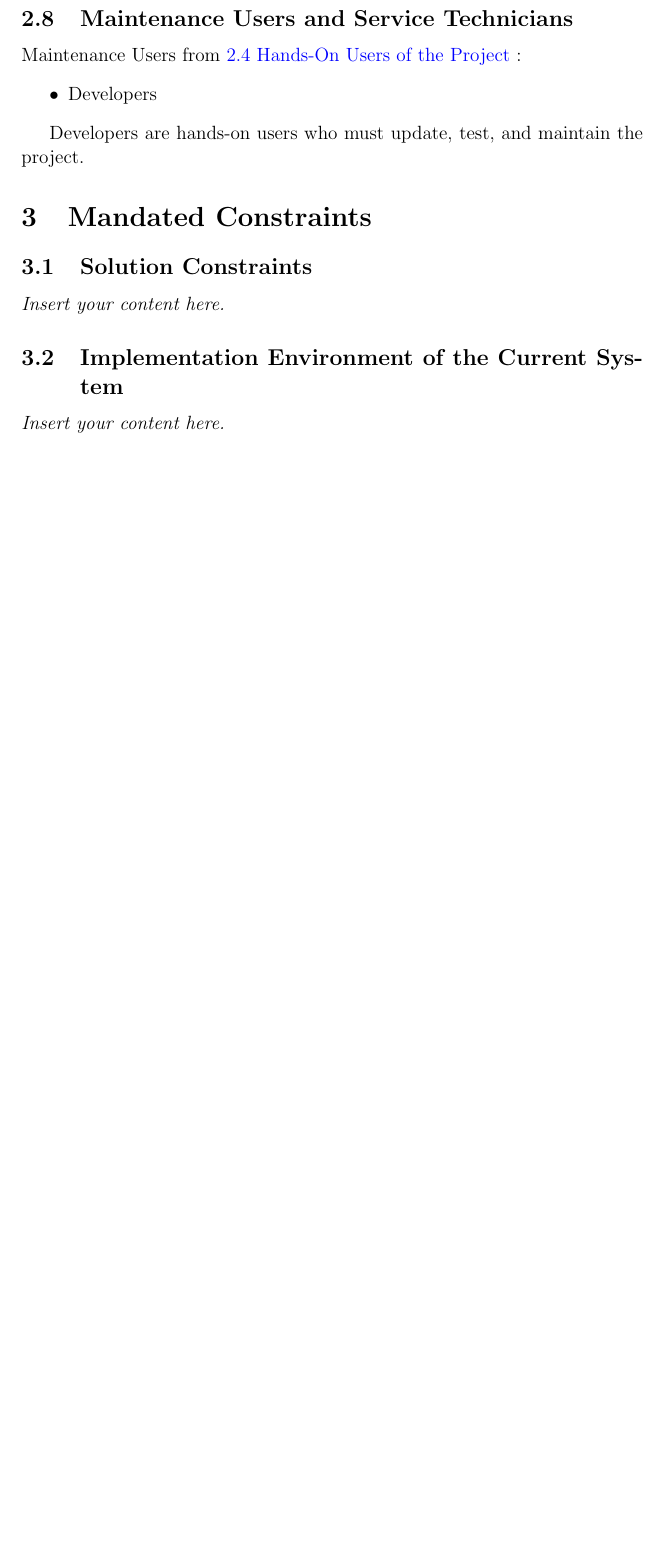
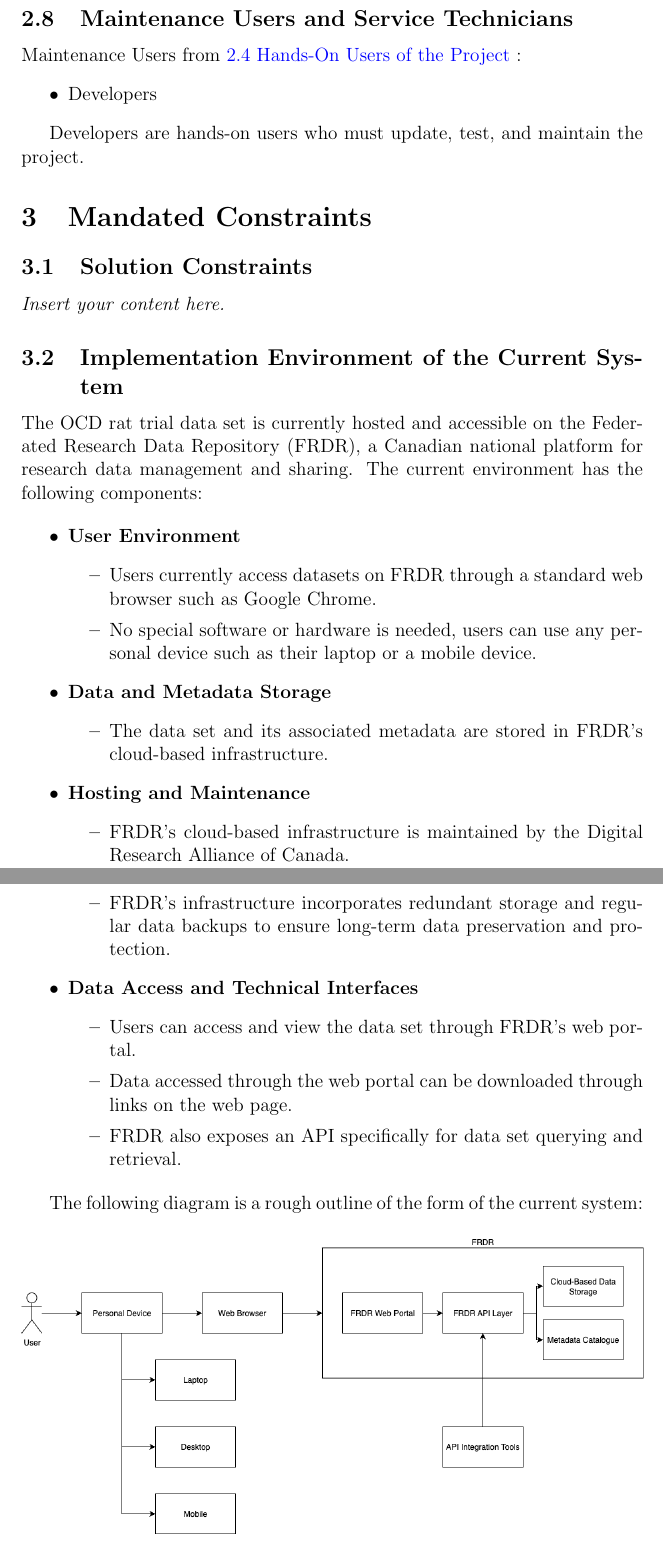
Before and after one commit to NathanPerry11/OCD-Rat-Infrastructure, a LaTeX document (docs/SRS-Volere/SRS.tex): part of page 14 of 39 before the commit and two parts of pages 14 and 15 of 40 after it, the two joined at a grey line, cut so that both start at the same text, the shorter picture padded with empty space. Compiled offline with pdfLaTeX.

Commit message:
Added 3.2 Implementation Environment of the Current System #56

```diff
--- a/docs/SRS-Volere/SRS.tex
+++ b/docs/SRS-Volere/SRS.tex
@@ -425,7 +425,42 @@ but have little to no effect on long-term success.}
 \subsection{Solution Constraints}
 \lips
 \subsection{Implementation Environment of the Current System}
-\lips
+
+\par{The OCD rat trial data set is currently hosted and accessible on the Federated Research Data Repository (FRDR),
+a Canadian national platform for research data management and sharing. The current environment has the following components:}
+
+\begin{itemize}
+    \item \textbf{User Environment}
+    \begin{itemize}
+        \item Users currently access datasets on FRDR through a standard web browser such as Google Chrome.
+        \item No special software or hardware is needed, users can use any personal device such as their laptop or a mobile device.
+    \end{itemize}
+    \item \textbf{Data and Metadata Storage}
+    \begin{itemize}
+        \item The data set and its associated metadata are stored in FRDR's cloud-based infrastructure.
+    \end{itemize}
+    \item \textbf{Hosting and Maintenance}
+    \begin{itemize}
+        \item FRDR's cloud-based infrastructure is maintained by the Digital Research Alliance of Canada.
+        \item FRDR's infrastructure incorporates redundant storage and regular data backups to ensure long-term data preservation and protection.
+    \end{itemize}
+    \item \textbf{Data Access and Technical Interfaces}
+    \begin{itemize}
+        \item Users can access and view the data set through FRDR's web portal.
+        \item Data accessed through the web portal can be downloaded through links on the web page.
+        \item FRDR also exposes an API specifically for data set querying and retrieval.
+    \end{itemize}
+\end{itemize}
+
+\par{The following diagram is a rough outline of the form of the current system:}
+
+\begin{figure}[H]
+    \centering
+    \includegraphics[width=1\textwidth]{3.2 Current System (Form) Diagram.png}
+    \caption{Current System (Form) Diagram.}
+    \label{fig:currentSysForm}
+\end{figure}
+
 \subsection{Partner or Collaborative Applications}
 \lips
 
```
Also changed, not shown: docs/SRS-Volere/3.2 Current System (Form) Diagram.png (added).
